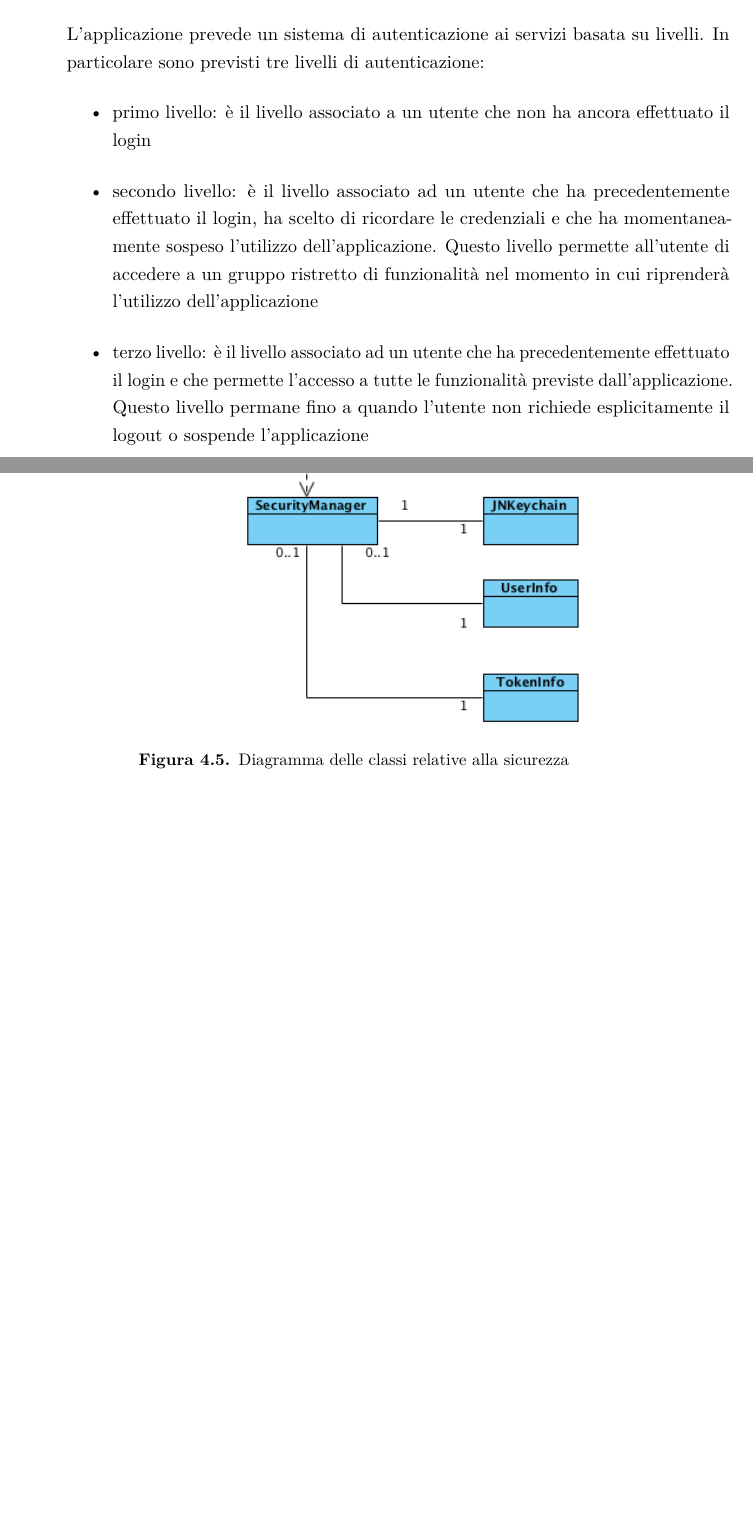
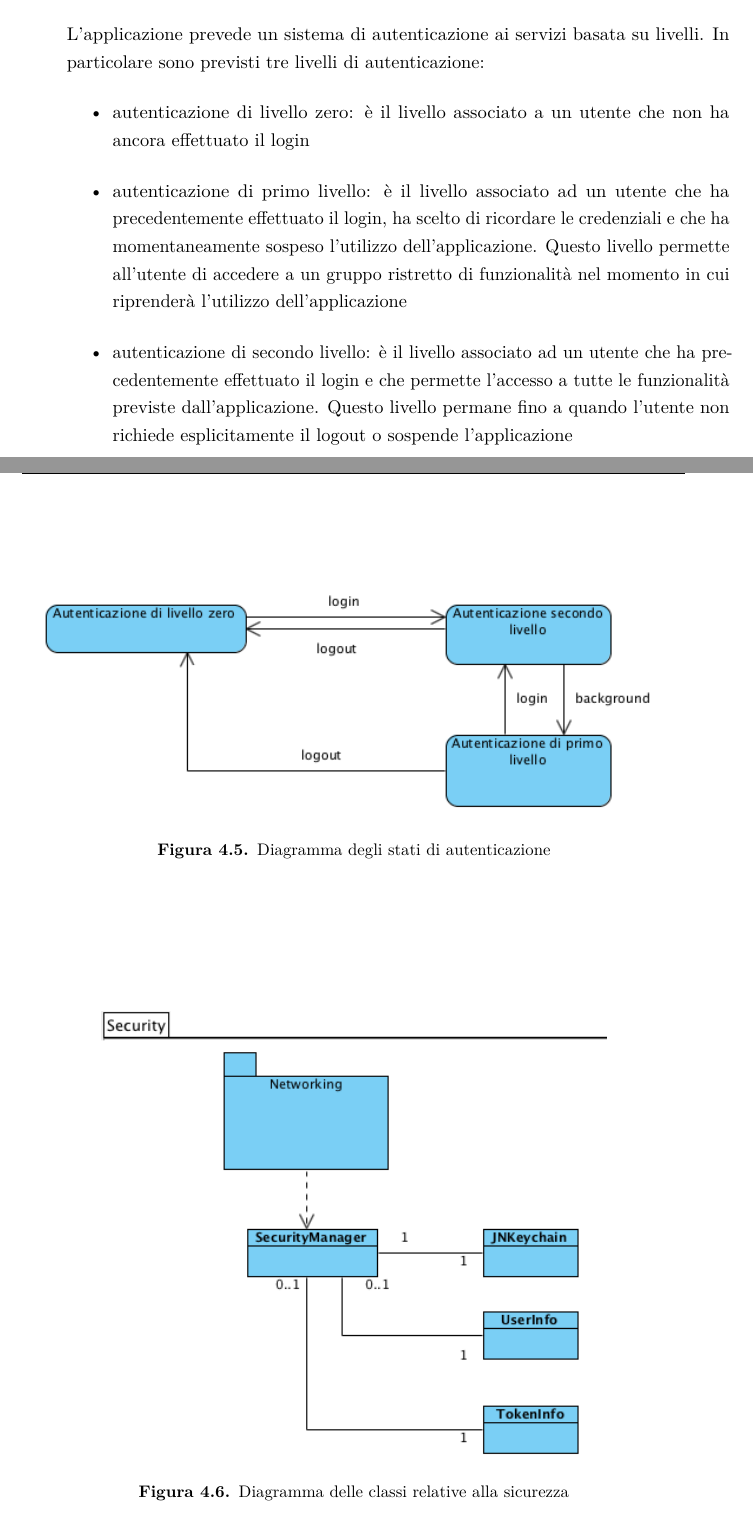
Before and after one commit to eltazar/thesis, a LaTeX thesis (tesi_mag.tex, which reads architettura.tex): two parts of pages 46 and 47 of 56 before the commit and two parts of pages 46 and 47 of 58 after it, joined at a grey line, cut so that both start at the same text, the shorter picture padded with empty space. Compiled offline with pdfLaTeX.

Commit message:
[architettura]

```diff
--- a/architettura.tex
+++ b/architettura.tex
@@ -66,10 +66,17 @@ Per migliorare le prestazioni e limitare il traffico di rete generato durante l'
 \subsection{Autenticazione e sicurezza dei dati}
 L'applicazione prevede un sistema di autenticazione ai servizi basata su livelli. In particolare sono previsti tre livelli di autenticazione:
 \begin{itemize}
- \item primo livello: è il livello associato a un utente che non ha ancora effettuato il login
- \item secondo livello: è il livello associato ad un utente che ha precedentemente effettuato il login, ha scelto di ricordare le credenziali e che ha momentaneamente sospeso l'utilizzo dell'applicazione. Questo livello permette all'utente di accedere a un gruppo ristretto di funzionalità nel momento in cui riprenderà l'utilizzo dell'applicazione
- \item terzo livello: è il livello associato ad un utente che ha precedentemente effettuato il login e che permette l'accesso a tutte le funzionalità previste dall'applicazione. Questo livello permane fino a quando l'utente non richiede esplicitamente il logout o sospende l'applicazione
+ \item autenticazione di livello zero: è il livello associato a un utente che non ha ancora effettuato il login
+ \item autenticazione di primo livello: è il livello associato ad un utente che ha precedentemente effettuato il login, ha scelto di ricordare le credenziali e che ha momentaneamente sospeso l'utilizzo dell'applicazione. Questo livello permette all'utente di accedere a un gruppo ristretto di funzionalità nel momento in cui riprenderà l'utilizzo dell'applicazione
+ \item autenticazione di secondo livello: è il livello associato ad un utente che ha precedentemente effettuato il login e che permette l'accesso a tutte le funzionalità previste dall'applicazione. Questo livello permane fino a quando l'utente non richiede esplicitamente il logout o sospende l'applicazione
 \end{itemize}
+
+\begin{figure}[!htbp]
+\centering
+\includegraphics[scale=0.70]{architettura/stati.png}
+\caption{Diagramma degli stati di autenticazione}
+\end{figure}
+
 
 L'autenticazione ai servizi è a carico delle classi descritte nel paragrafo \ref{parag:networking}. Questa operazione restituisce in output i dati confidenziali dell'utente che saranno gestiti dalle classi adibite alla sicurezza.
 
```
Also changed, not shown: architettura/stati.png (added).
